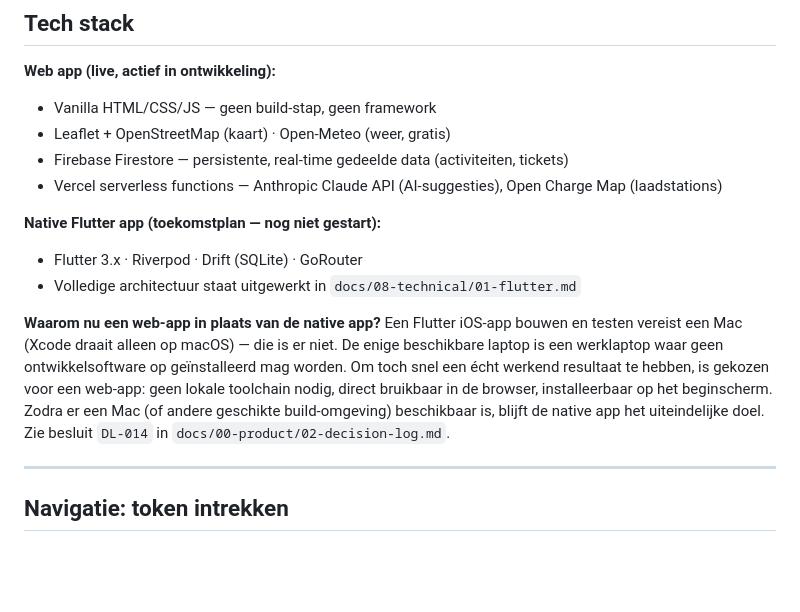
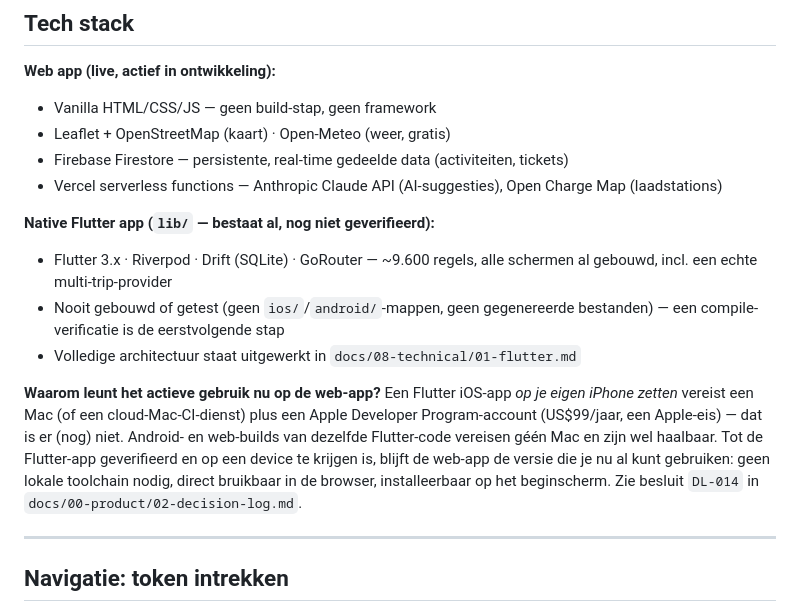
Before and after one commit to remcodik/Travel-cockpit, a Markdown page: README.md, the part around the change. GitHub-like rendering; blank space fills up the shorter version.

```diff
--- a/README.md
+++ b/README.md
@@ -63,12 +63,13 @@ Nijmegen → Hirtshals (ferry nacht) → Stavanger (tussenstop) → Bergen (aank
 - Firebase Firestore — persistente, real-time gedeelde data (activiteiten, tickets)
 - Vercel serverless functions — Anthropic Claude API (AI-suggesties), Open Charge Map (laadstations)
 
-**Native Flutter app (toekomstplan — nog niet gestart):**
-- Flutter 3.x · Riverpod · Drift (SQLite) · GoRouter
+**Native Flutter app (`lib/` — bestaat al, nog niet geverifieerd):**
+- Flutter 3.x · Riverpod · Drift (SQLite) · GoRouter — ~9.600 regels, alle schermen al gebouwd, incl. een echte multi-trip-provider
+- Nooit gebouwd of getest (geen `ios/`/`android/`-mappen, geen gegenereerde bestanden) — een compile-verificatie is de eerstvolgende stap
 - Volledige architectuur staat uitgewerkt in `docs/08-technical/01-flutter.md`
 
-**Waarom nu een web-app in plaats van de native app?**
-Een Flutter iOS-app bouwen en testen vereist een Mac (Xcode draait alleen op macOS) — die is er niet. De enige beschikbare laptop is een werklaptop waar geen ontwikkelsoftware op geïnstalleerd mag worden. Om toch snel een écht werkend resultaat te hebben, is gekozen voor een web-app: geen lokale toolchain nodig, direct bruikbaar in de browser, installeerbaar op het beginscherm. Zodra er een Mac (of andere geschikte build-omgeving) beschikbaar is, blijft de native app het uiteindelijke doel. Zie besluit `DL-014` in `docs/00-product/02-decision-log.md`.
+**Waarom leunt het actieve gebruik nu op de web-app?**
+Een Flutter iOS-app *op je eigen iPhone zetten* vereist een Mac (of een cloud-Mac-CI-dienst) plus een Apple Developer Program-account (US$99/jaar, een Apple-eis) — dat is er (nog) niet. Android- en web-builds van dezelfde Flutter-code vereisen géén Mac en zijn wel haalbaar. Tot de Flutter-app geverifieerd en op een device te krijgen is, blijft de web-app de versie die je nu al kunt gebruiken: geen lokale toolchain nodig, direct bruikbaar in de browser, installeerbaar op het beginscherm. Zie besluit `DL-014` in `docs/00-product/02-decision-log.md`.
 
 ---
 
```
Also changed, not shown: docs/00-product/02-decision-log.md (+8 -4 lines), docs/08-technical/01-flutter.md (+6 -5 lines).
